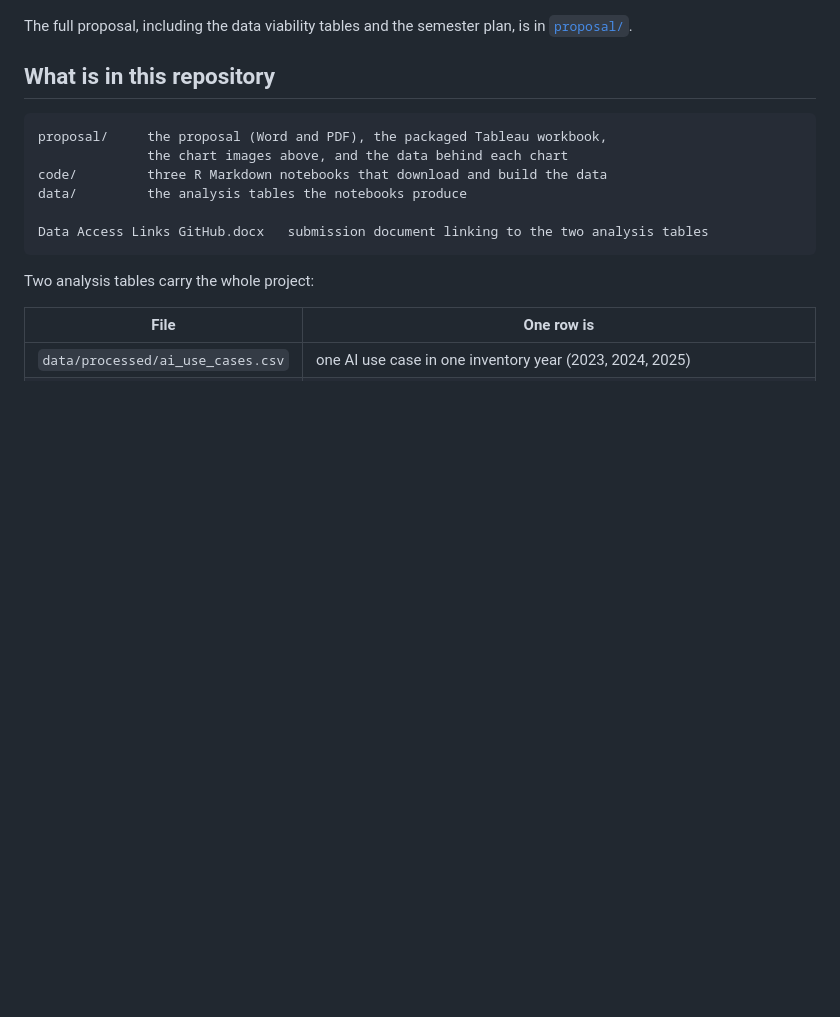
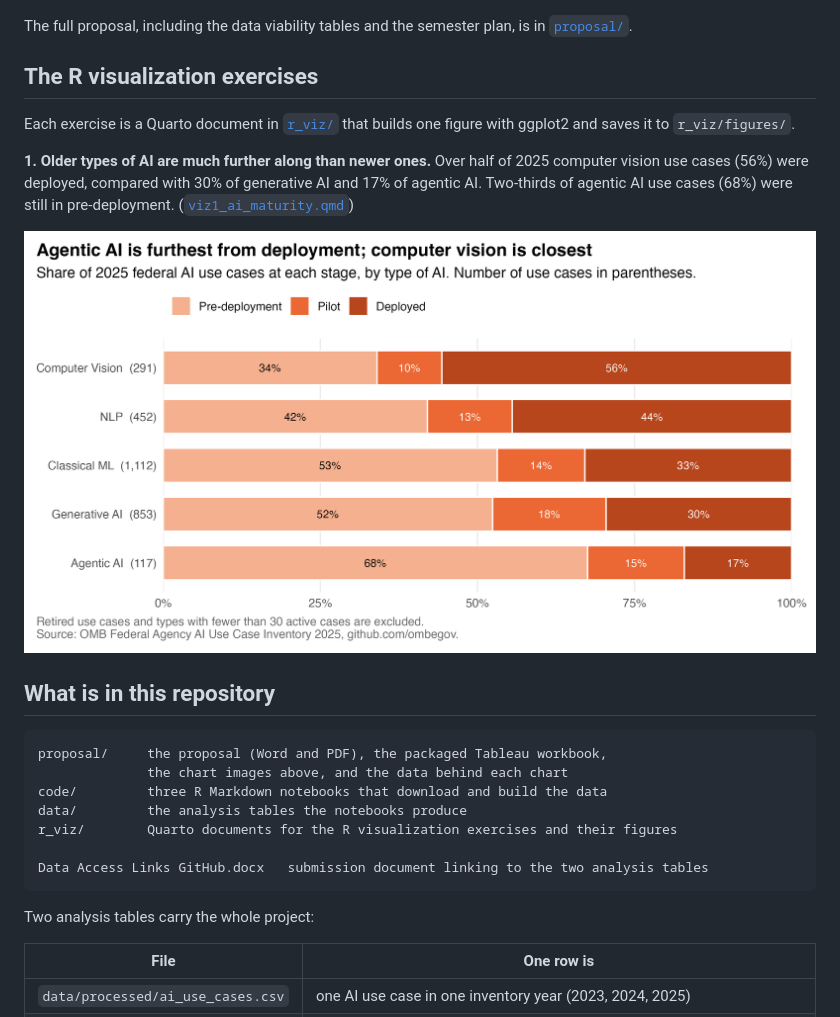
Before and after one commit to guozhan11/who-builds-federal-ai, a Markdown page: README.md, the part around the change. GitHub-like rendering; pictures changed too: r_viz/figures/viz1_ai_maturity.png (added); blank space fills up the shorter version.

Commit message:
r viz 1

````diff
--- a/README.md
+++ b/README.md
@@ -26,6 +26,14 @@ The project uses two public federal sources side by side: the OMB AI Use Case In
 
 The full proposal, including the data viability tables and the semester plan, is in [`proposal/`](proposal).
 
+## The R visualization exercises
+
+Each exercise is a Quarto document in [`r_viz/`](r_viz) that builds one figure with ggplot2 and saves it to `r_viz/figures/`.
+
+**1. Older types of AI are much further along than newer ones.** Over half of 2025 computer vision use cases (56%) were deployed, compared with 30% of generative AI and 17% of agentic AI. Two-thirds of agentic AI use cases (68%) were still in pre-deployment. ([`viz1_ai_maturity.qmd`](r_viz/viz1_ai_maturity.qmd))
+
+![Stage of 2025 federal AI use cases, by type of AI](r_viz/figures/viz1_ai_maturity.png)
+
 ## What is in this repository
 
 ```
@@ -33,6 +41,7 @@ proposal/     the proposal (Word and PDF), the packaged Tableau workbook,
               the chart images above, and the data behind each chart
 code/         three R Markdown notebooks that download and build the data
 data/         the analysis tables the notebooks produce
+r_viz/        Quarto documents for the R visualization exercises and their figures
 
 Data Access Links GitHub.docx   submission document linking to the two analysis tables
 ```
````
Also changed, not shown: 2 other files.
